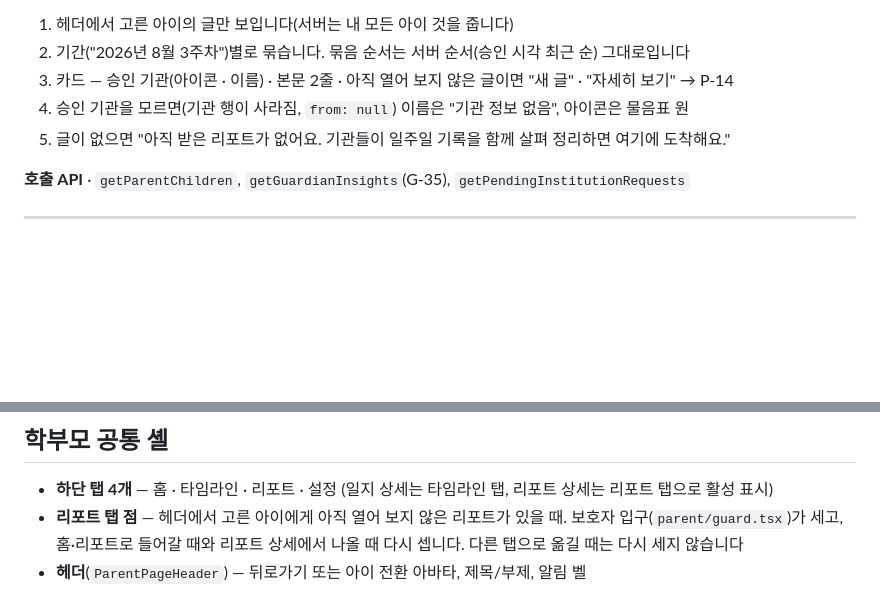
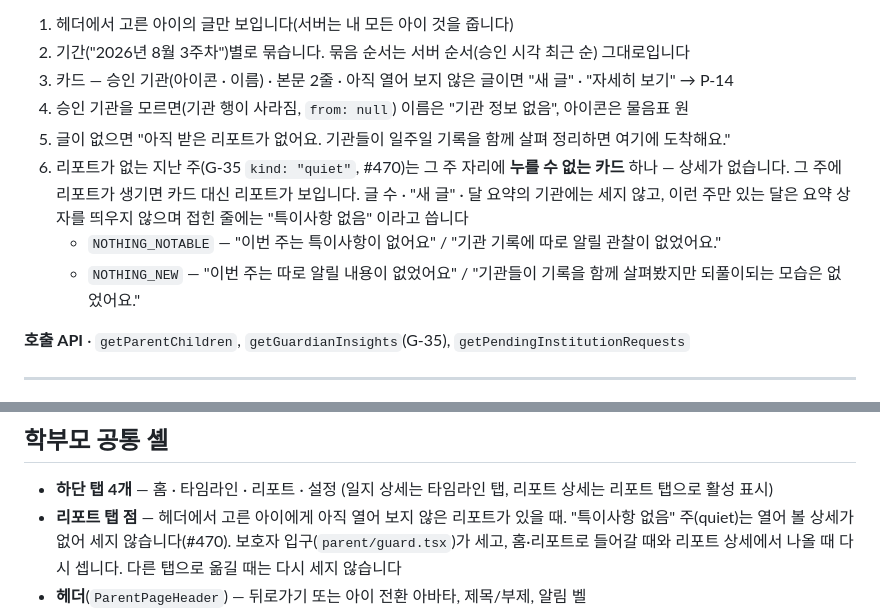
Before and after one commit to kakaotechcampus-4/ktc4-kyungpook-2, a Markdown page: docs/frontend/screen-specs.md, 2 parts joined by grey strips. Drawn GitHub-style; blank space fills up the shorter version.

```diff
--- a/docs/frontend/screen-specs.md
+++ b/docs/frontend/screen-specs.md
@@ -1041,6 +1041,11 @@ TODAY 카드(오늘 요약)는 뺐습니다(#280) — 바로 아래 새 소식
 3. 카드 — 승인 기관(아이콘 · 이름) · 본문 2줄 · 아직 열어 보지 않은 글이면 "새 글" · "자세히 보기" → P-14
 4. 승인 기관을 모르면(기관 행이 사라짐, `from: null`) 이름은 "기관 정보 없음", 아이콘은 물음표 원
 5. 글이 없으면 "아직 받은 리포트가 없어요. 기관들이 일주일 기록을 함께 살펴 정리하면 여기에 도착해요."
+6. 리포트가 없는 지난 주(G-35 `kind: "quiet"`, #470)는 그 주 자리에 **누를 수 없는 카드** 하나 — 상세가 없습니다.
+   그 주에 리포트가 생기면 카드 대신 리포트가 보입니다. 글 수 · "새 글" · 달 요약의 기관에는 세지 않고, 이런 주만 있는
+   달은 요약 상자를 띄우지 않으며 접힌 줄에는 "특이사항 없음" 이라고 씁니다
+   - `NOTHING_NOTABLE` — "이번 주는 특이사항이 없어요" / "기관 기록에 따로 알릴 관찰이 없었어요."
+   - `NOTHING_NEW` — "이번 주는 따로 알릴 내용이 없었어요" / "기관들이 기록을 함께 살펴봤지만 되풀이되는 모습은 없었어요."
 
 **호출 API** · `getParentChildren`, `getGuardianInsights`(G-35), `getPendingInstitutionRequests`
 
@@ -1212,7 +1217,8 @@ TODAY 카드(오늘 요약)는 뺐습니다(#280) — 바로 아래 새 소식
 
 - **하단 탭 4개** — 홈 · 타임라인 · 리포트 · 설정
   (일지 상세는 타임라인 탭, 리포트 상세는 리포트 탭으로 활성 표시)
-- **리포트 탭 점** — 헤더에서 고른 아이에게 아직 열어 보지 않은 리포트가 있을 때. 보호자 입구(`parent/guard.tsx`)가
+- **리포트 탭 점** — 헤더에서 고른 아이에게 아직 열어 보지 않은 리포트가 있을 때. "특이사항 없음" 주(quiet)는 열어 볼
+  상세가 없어 세지 않습니다(#470). 보호자 입구(`parent/guard.tsx`)가
   세고, 홈·리포트로 들어갈 때와 리포트 상세에서 나올 때 다시 셉니다. 다른 탭으로 옮길 때는 다시 세지 않습니다
 - **헤더**(`ParentPageHeader`) — 뒤로가기 또는 아이 전환 아바타, 제목/부제, 알림 벨
 - **아이 전환** — 아바타 클릭 시 드롭다운. 아이가 1명뿐이면 화살표가 보이지 않아
```
Also changed, not shown: docs/api/api-spec.md (+3 -0 lines).
